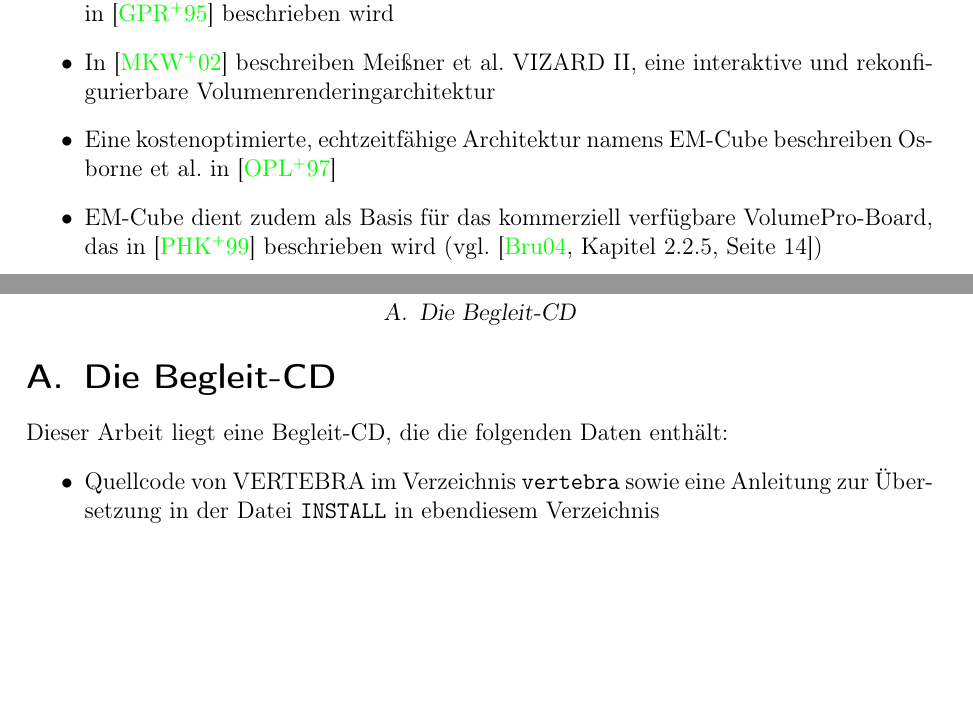
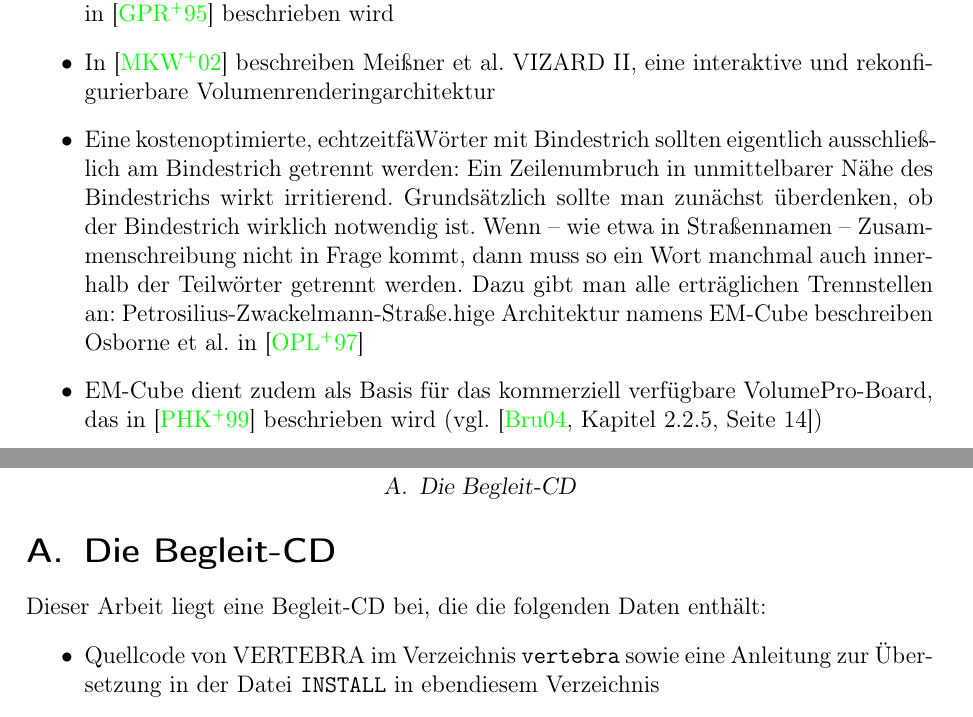
Before and after one commit to ulikoehler/Facharbeit, a LaTeX document (latex/visualization.tex): two parts of pages 11 and 20 of 25, joined at a grey line, cut so that both start at the same text, the shorter picture padded with empty space. Compiled offline with pdfLaTeX.

Commit message:
Fixed stuff

```diff
--- a/latex/visualization.tex
+++ b/latex/visualization.tex
@@ -174,7 +174,7 @@ Neben den dargestellten Visualisationsmethoden gibt es durchaus Ansätze, die f
  \item Günter Knittel beschreibt in \cite{Knittel1995} mit VOGUE eine skalierbare Architektur für Volumenrendering
  \item VIRIM ist eine massiv-parallele, echtzeitfähige Volumenrenderingarchitektur, die in \cite{Guenther1995} beschrieben wird
  \item In \cite{Meissner2002} beschreiben Meißner et al. VIZARD II, eine interaktive und rekonfigurierbare Volumenrenderingarchitektur
- \item Eine kostenoptimierte, echtzeitfähige Architektur namens EM-Cube beschreiben Osborne et al. in \cite{Osborne1997}
+ \item Eine kostenoptimierte, echtzeitfäWörter mit Bindestrich sollten eigentlich ausschließlich am Bindestrich getrennt werden: Ein Zeilenumbruch in unmittelbarer Nähe des Bindestrichs wirkt irritierend. Grundsätzlich sollte man zunächst überdenken, ob der Bindestrich wirklich notwendig ist. Wenn – wie etwa in Straßennamen – Zusammenschreibung nicht in Frage kommt, dann muss so ein Wort manchmal auch innerhalb der Teilwörter getrennt werden. Dazu gibt man alle erträglichen Trennstellen an: Petro\-silius-Zwackel\-mann-Straße.hige Architektur namens EM-Cube beschreiben Osborne et al. in \cite{Osborne1997}
  \item EM-Cube dient zudem als Basis für das kommerziell verfügbare VolumePro-Board, das in \cite{Pfister1999} beschrieben wird (vgl. \cite[Kapitel 2.2.5, Seite 14]{Bruckner2004})
 \end{itemize}
 Insbesondere bei \cite{Knittel1995}, \cite{Guenther1995} sowie \cite{Osborne1997} ist zu beachten, dass auch hier das Publikationsdatum sehr lange zurückliegt und daher unter Umständen nicht ausreichend mit aktueller Hardware zusammenarbeitet - beispielsweise könnte die Auflösung und Geschwindigkeit der heutigen Tomographen für ehemals echtzeitfähige Systeme ein Problem darstellen. Das kommerziell verfügbare VolumePro-Board aus \cite{Pfister1999} ist jedoch laut \cite[Kapitel 2.2.5, Seite 14]{Bruckner2004} fähig, einen Datensatz mit einer Auflösung von 512 Bildpunkten in allen drei Raumdimensionen mit einer Geschwindigkeit von 30 FPS zu rendern.
@@ -276,7 +276,7 @@ Das in Kapitel \ref{sec:augmentedreality} vorgestellte Konzept der Augmented Rea
 \newpage
 \appendix \label{appendixstart}
 \section{Die Begleit-CD}
-Dieser Arbeit liegt eine Begleit-CD, die die folgenden Daten enthält:
+Dieser Arbeit liegt eine Begleit-CD bei, die die folgenden Daten enthält:
 \begin{itemize}
  \item Quellcode von VERTEBRA im Verzeichnis \texttt{vertebra} sowie eine Anleitung zur Übersetzung in der Datei \texttt{INSTALL} in ebendiesem Verzeichnis
  \item Doxygen\footnote{Doxygen: Programm, um Dokumentationen aus Quellcode zu extrahieren}-Dokumentation von VERTEBRA als HTML sowie als PDF im Verzeichnis \texttt{doc}
```
Also changed, not shown: latex/visualization.tex (4 more changed lines).
